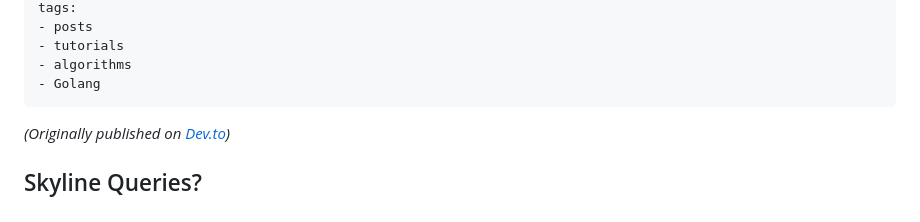
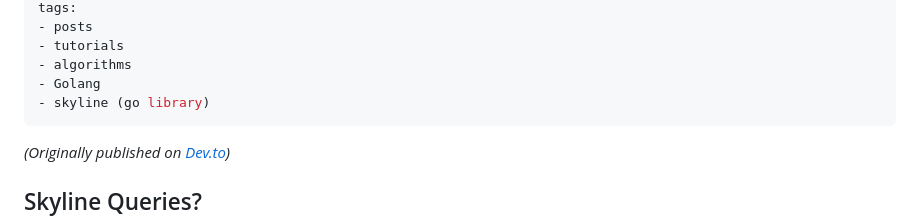
Before and after one commit to gkoos/blog, a Markdown page: src/posts/2025-08-02-Practical-Skyline-Queries-In-Go.md, the part around the change. Rendered like a GitHub page.

```diff
--- a/src/posts/2025-08-02-Practical-Skyline-Queries-In-Go.md
+++ b/src/posts/2025-08-02-Practical-Skyline-Queries-In-Go.md
@@ -11,6 +11,7 @@ tags:
 - tutorials
 - algorithms
 - Golang
+- skyline (go library)
 ---
 _(Originally published on [Dev.to](https://dev.to/gkoos/practical-skyline-queries-in-go-1mb9))_
 
```
Also changed, not shown: src/posts/2025-08-08-Skyline-1.2.0-Is-Out.md (added, +15 -0 lines).
